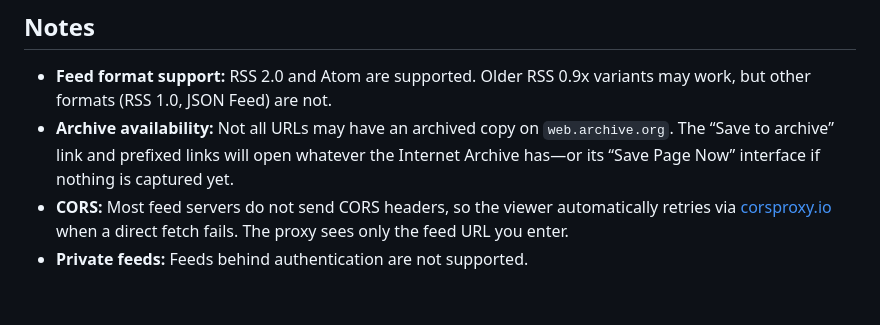
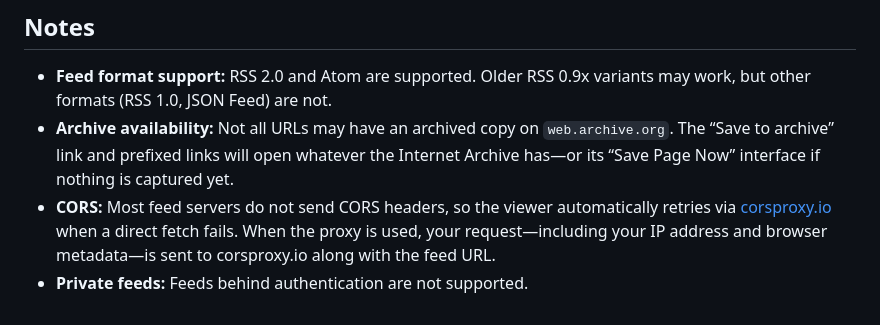
Before and after one commit to iadefensa/feed-ghost, a Markdown page: README.md, the part around the change. Drawn GitHub-style.

Commit message:
docs: update CORS proxy usage details in README
Expanded the explanation of CORS behavior to clarify that requests to corsproxy.io include the user’s IP address and browser metadata alongside the feed URL. This provides more transparency regarding data shared with the proxy.

(This commit message was AI-generated.)

Signed-off-by: Jens Oliver Meiert <jens@meiert.com>

```diff
--- a/README.md
+++ b/README.md
@@ -92,5 +92,5 @@ The feed files are valid RSS/Atom XML with item links rewritten to `https://web.
 
 * **Feed format support:** RSS 2.0 and Atom are supported. Older RSS 0.9x variants may work, but other formats (RSS 1.0, JSON Feed) are not.
 * **Archive availability:** Not all URLs may have an archived copy on `web.archive.org`. The “Save to archive” link and prefixed links will open whatever the Internet Archive has—or its “Save Page Now” interface if nothing is captured yet.
-* **CORS:** Most feed servers do not send CORS headers, so the viewer automatically retries via [corsproxy.io](https://corsproxy.io/) when a direct fetch fails. The proxy sees only the feed URL you enter.
+* **CORS:** Most feed servers do not send CORS headers, so the viewer automatically retries via [corsproxy.io](https://corsproxy.io/) when a direct fetch fails. When the proxy is used, your request—including your IP address and browser metadata—is sent to corsproxy.io along with the feed URL.
 * **Private feeds:** Feeds behind authentication are not supported.
```
